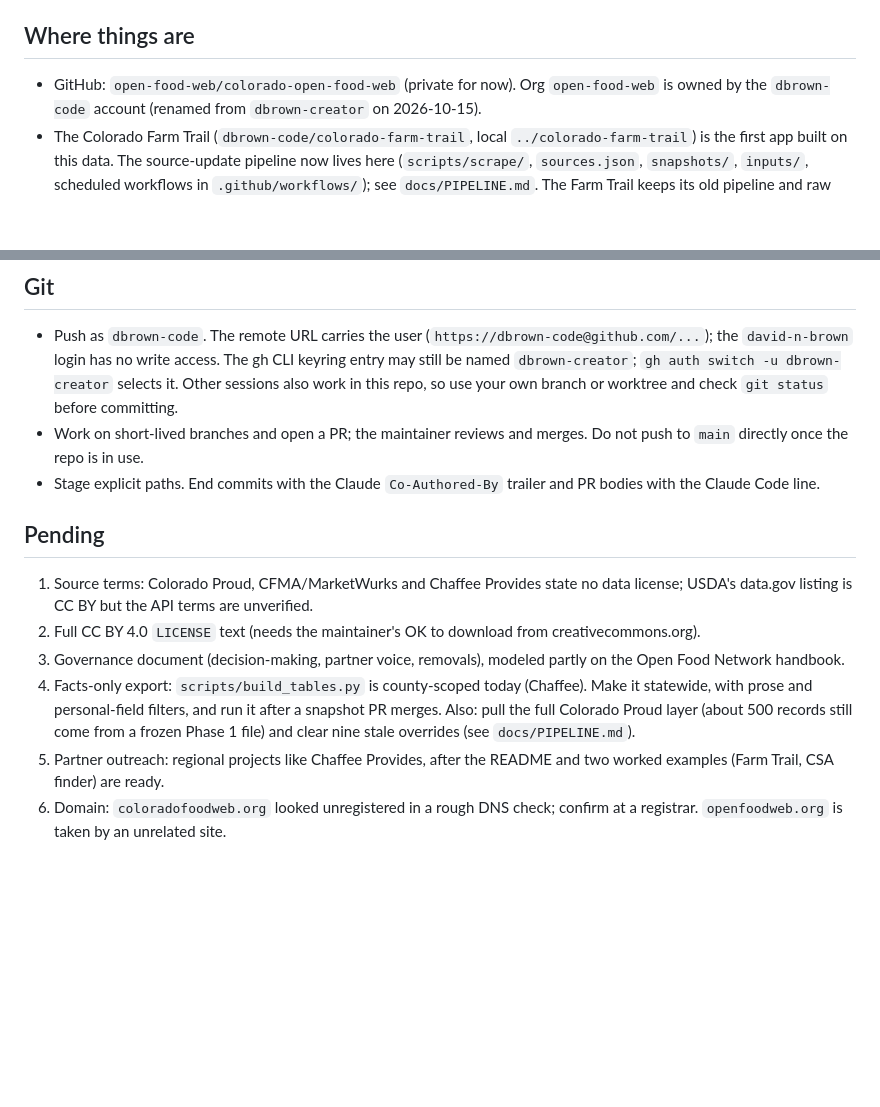
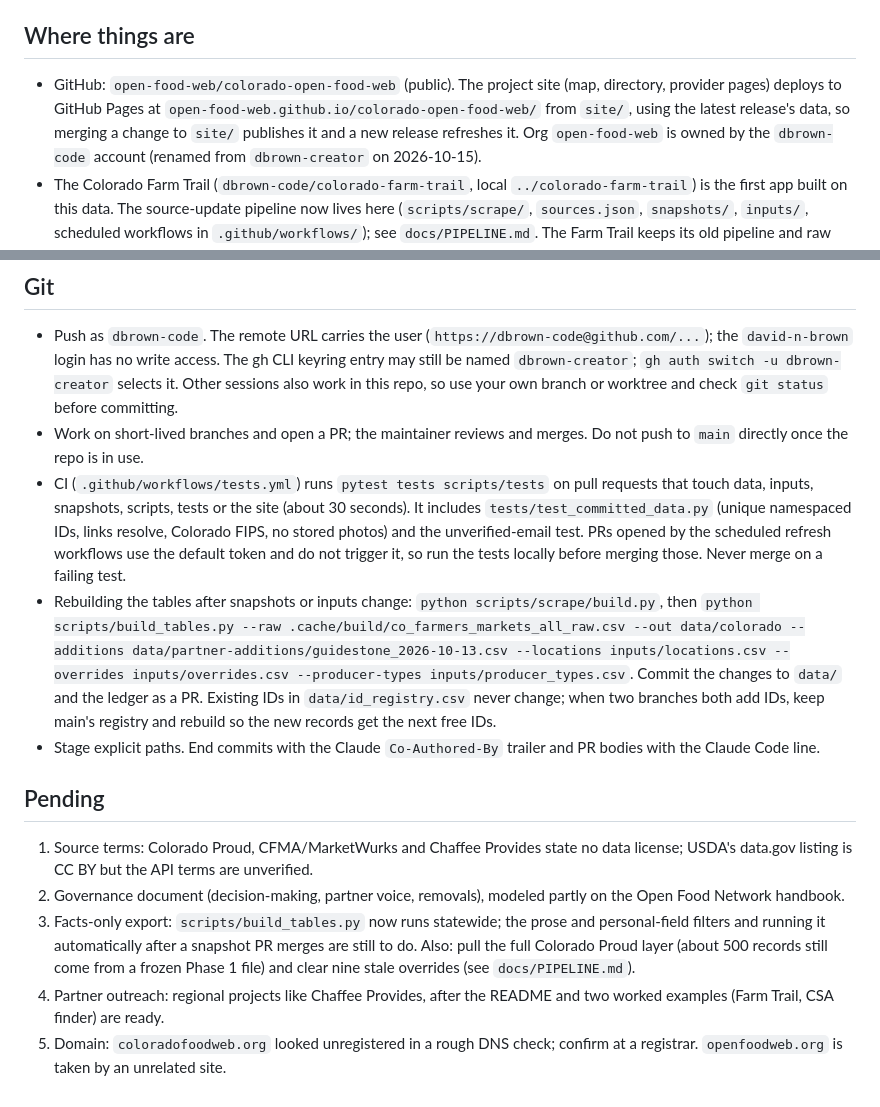
Before and after one commit to open-food-web/colorado-open-food-web, a Markdown page: CLAUDE.md, 2 parts joined by grey strips. Drawn GitHub-style; blank space fills up the shorter version.

Commit message:
CLAUDE.md: public repo and Pages deploy, CI, rebuild steps; drop finished pending items (#77)
Co-authored-by: david-n-brown <david.brown@4pfoods.com>
Co-authored-by: Claude Sonnet 5.5 <noreply@anthropic.com>

```diff
--- a/CLAUDE.md
+++ b/CLAUDE.md
@@ -30,7 +30,9 @@ Read `docs/CHARTER.md` (what and why) and `docs/SCHEMA.md` (tables and fields) b
 
 ## Where things are
 
-- GitHub: `open-food-web/colorado-open-food-web` (private for now). Org `open-food-web` is owned by
+- GitHub: `open-food-web/colorado-open-food-web` (public). The project site (map, directory, provider pages)
+  deploys to GitHub Pages at `open-food-web.github.io/colorado-open-food-web/` from `site/`, using the latest
+  release's data, so merging a change to `site/` publishes it and a new release refreshes it. Org `open-food-web` is owned by
   the `dbrown-code` account (renamed from `dbrown-creator` on 2026-10-15).
 - The Colorado Farm Trail (`dbrown-code/colorado-farm-trail`, local `../colorado-farm-trail`) is the
   first app built on this data. The source-update pipeline now lives here (`scripts/scrape/`,
@@ -50,6 +52,17 @@ Read `docs/CHARTER.md` (what and why) and `docs/SCHEMA.md` (tables and fields) b
   repo, so use your own branch or worktree and check `git status` before committing.
 - Work on short-lived branches and open a PR; the maintainer reviews and merges. Do not push to `main`
   directly once the repo is in use.
+- CI (`.github/workflows/tests.yml`) runs `pytest tests scripts/tests` on pull requests that touch data, inputs,
+  snapshots, scripts, tests or the site (about 30 seconds). It includes `tests/test_committed_data.py` (unique
+  namespaced IDs, links resolve, Colorado FIPS, no stored photos) and the unverified-email test. PRs opened by the
+  scheduled refresh workflows use the default token and do not trigger it, so run the tests locally before merging
+  those. Never merge on a failing test.
+- Rebuilding the tables after snapshots or inputs change: `python scripts/scrape/build.py`, then
+  `python scripts/build_tables.py --raw .cache/build/co_farmers_markets_all_raw.csv --out data/colorado
+  --additions data/partner-additions/guidestone_2026-10-13.csv --locations inputs/locations.csv
+  --overrides inputs/overrides.csv --producer-types inputs/producer_types.csv`. Commit the changes to `data/` and
+  the ledger as a PR. Existing IDs in `data/id_registry.csv` never change; when two branches both add IDs, keep
+  main's registry and rebuild so the new records get the next free IDs.
 - Stage explicit paths. End commits with the Claude `Co-Authored-By` trailer and PR bodies with the
   Claude Code line.
 
@@ -57,14 +70,13 @@ Read `docs/CHARTER.md` (what and why) and `docs/SCHEMA.md` (tables and fields) b
 
 1. Source terms: Colorado Proud, CFMA/MarketWurks and Chaffee Provides state no data license; USDA's
    data.gov listing is CC BY but the API terms are unverified.
-2. Full CC BY 4.0 `LICENSE` text (needs the maintainer's OK to download from creativecommons.org).
-3. Governance document (decision-making, partner voice, removals), modeled partly on the Open Food
+2. Governance document (decision-making, partner voice, removals), modeled partly on the Open Food
    Network handbook.
-4. Facts-only export: `scripts/build_tables.py` is county-scoped today (Chaffee). Make it statewide,
-   with prose and personal-field filters, and run it after a snapshot PR merges.
+3. Facts-only export: `scripts/build_tables.py` now runs statewide; the prose and personal-field filters and
+   running it automatically after a snapshot PR merges are still to do.
    Also: pull the full Colorado Proud layer (about 500 records still come from a frozen Phase 1
    file) and clear nine stale overrides (see `docs/PIPELINE.md`).
-5. Partner outreach: regional projects like Chaffee Provides, after the README and two worked examples
+4. Partner outreach: regional projects like Chaffee Provides, after the README and two worked examples
    (Farm Trail, CSA finder) are ready.
-6. Domain: `coloradofoodweb.org` looked unregistered in a rough DNS check; confirm at a registrar.
+5. Domain: `coloradofoodweb.org` looked unregistered in a rough DNS check; confirm at a registrar.
    `openfoodweb.org` is taken by an unrelated site.
```
